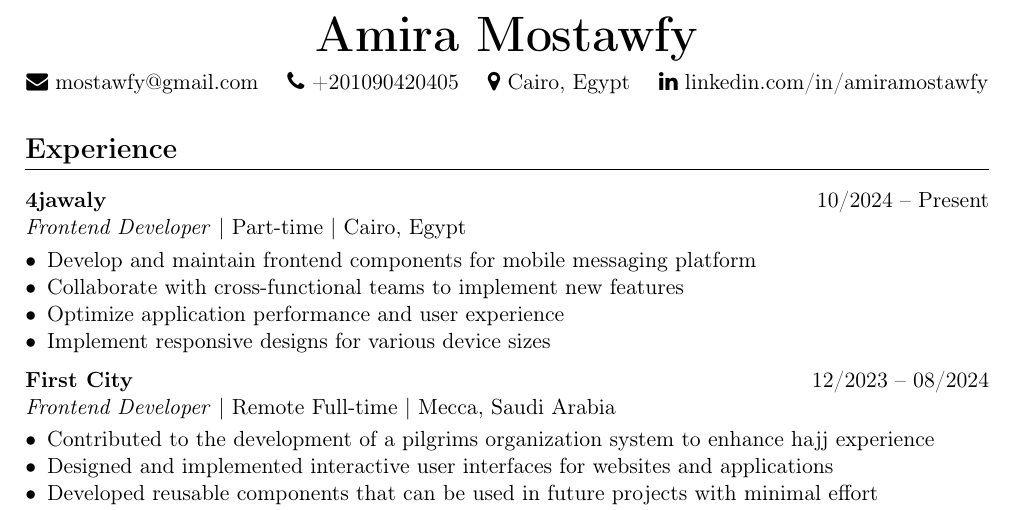
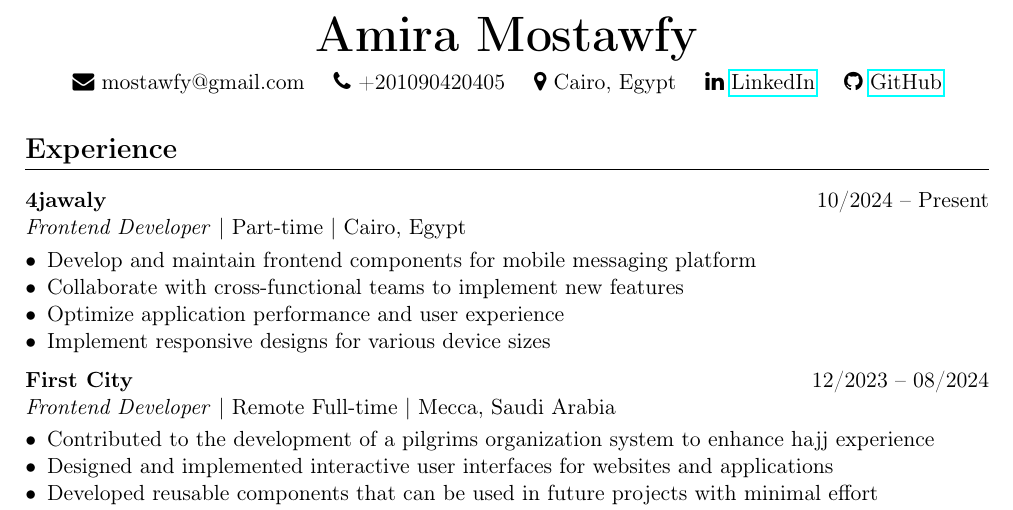
Before and after one commit to mostawfy/my-cv, a LaTeX document (main.tex): part of page 1 of 2, cut so that both start at the same text. Compiled offline with pdfLaTeX.

Commit message:
github link

```diff
--- a/main.tex
+++ b/main.tex
@@ -29,7 +29,9 @@
 \faEnvelope\ mostawfy@gmail.com \quad
 \faPhone\ +201090420405 \quad
 \faMapMarker\ Cairo, Egypt \quad
-\faLinkedin\ linkedin.com/in/amiramostawfy
+\faLinkedin\ \href{https://linkedin.com/in/amiramostawfy}{LinkedIn} \quad
+\faGithub\ \href{https://github.com/mostawfy}{GitHub}
+
 \end{center}
 
 \section*{Experience}
```
Also changed, not shown: main.pdf, 1 other file.
